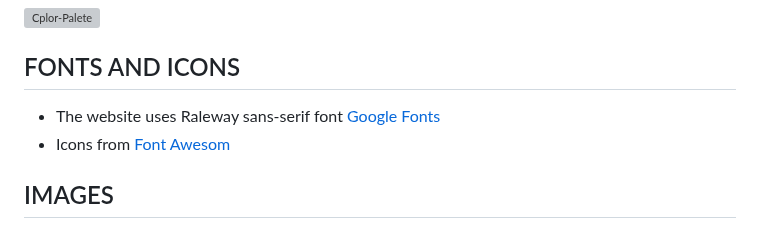
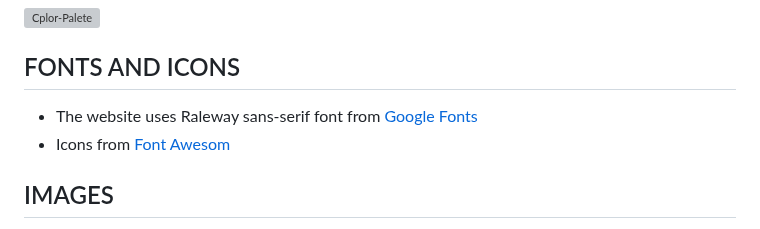
Before and after one commit to Indrakens/garden-design-shop, a Markdown page: README.md, the part around the change. GitHub-like rendering; grey boxes are pictures that could not be loaded.

```diff
--- a/README.md
+++ b/README.md
@@ -33,7 +33,7 @@ Users will be able to find all the information they need to know about Garden De
 ![Cplor-Palete](https://user-images.githubusercontent.com/127971416/233114563-9fc341fa-3d31-4268-a526-9bb0f01a0357.png)
 
 ## FONTS AND ICONS
-* The website uses Raleway sans-serif font [Google Fonts]( https://fonts.google.com/ )
+* The website uses Raleway sans-serif font from [Google Fonts]( https://fonts.google.com/ )
 * Icons from [Font Awesom]( https://fontawesome.com/ )
 
 ## IMAGES
```
